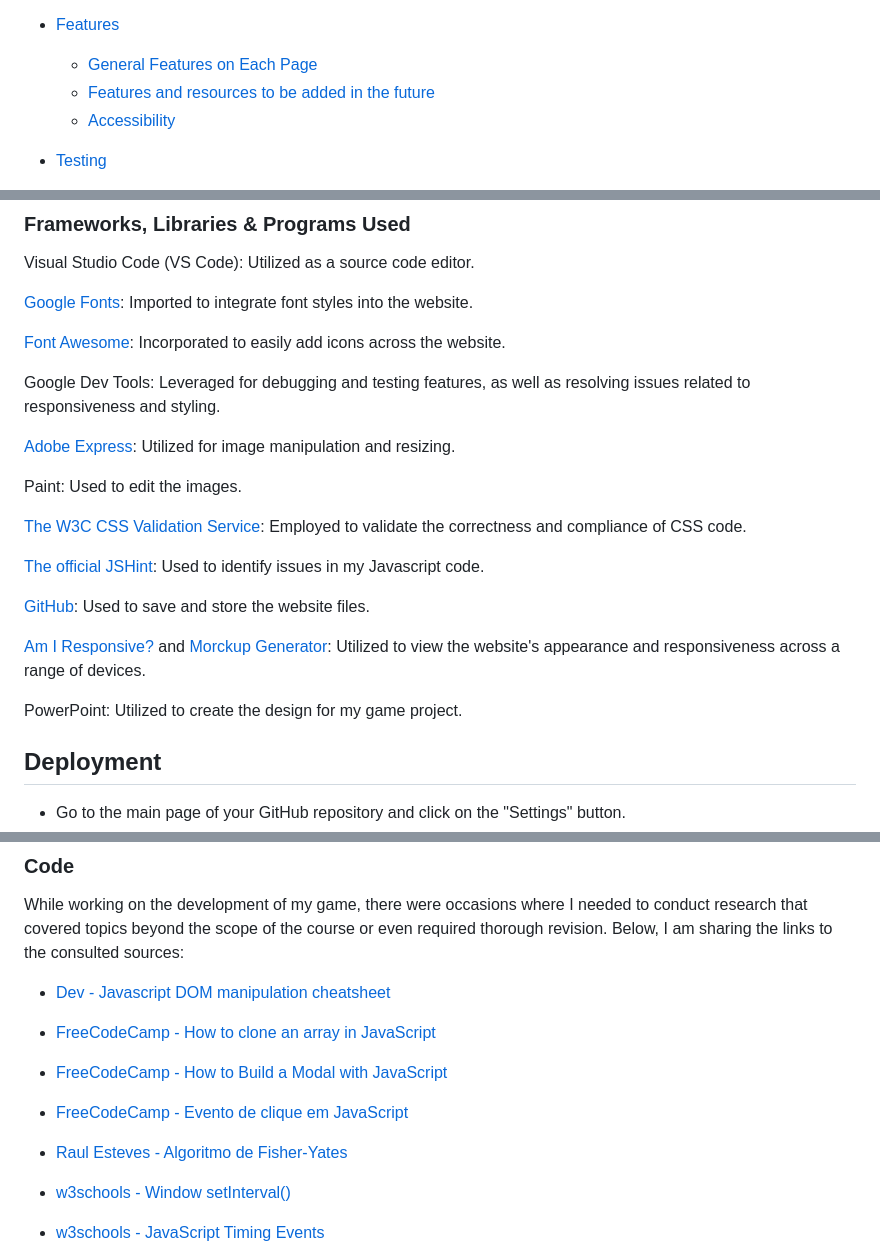
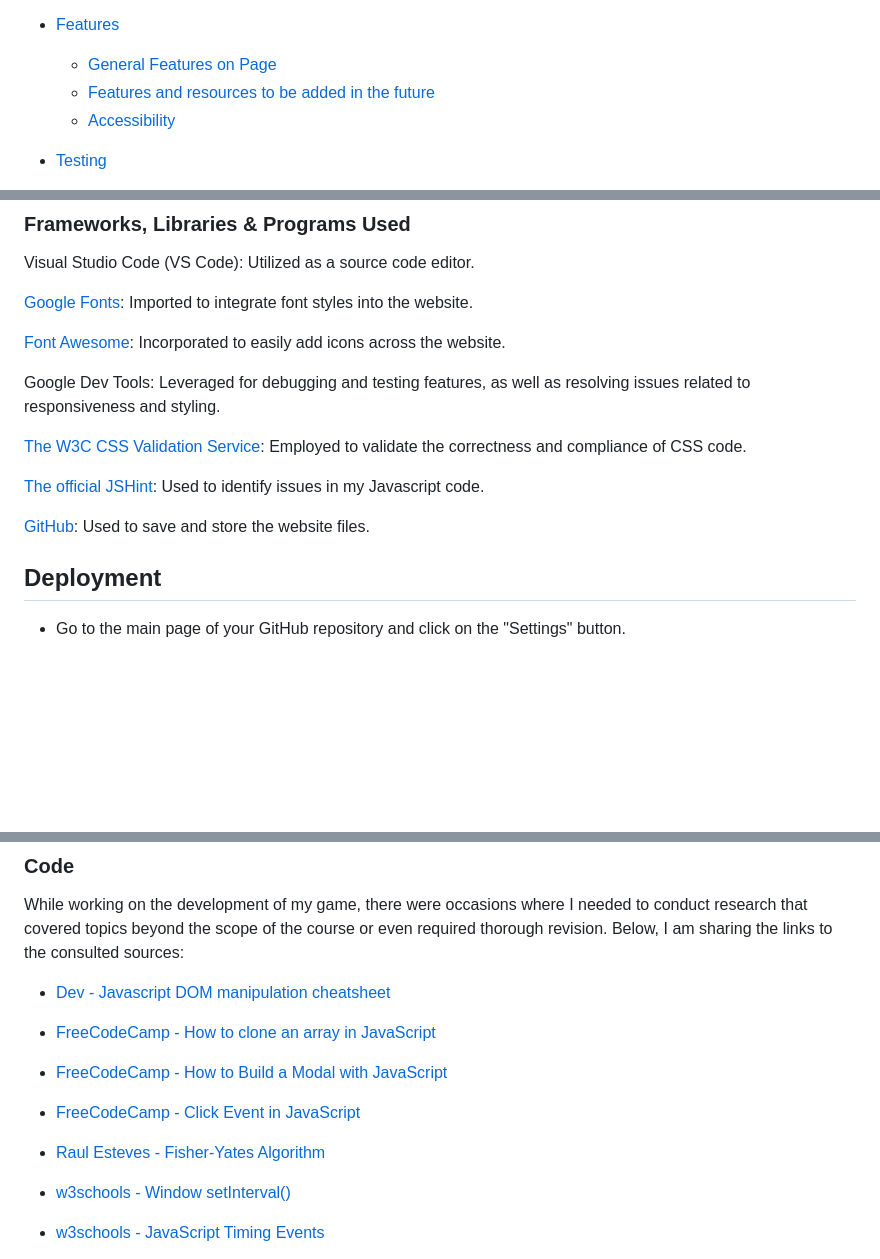
Before and after one commit to BrunaRihl/ZodiacPairs-Memory-Game, a Markdown page: README.md, 3 parts joined by grey strips. GitHub-like rendering; blank space fills up the shorter version.

Commit message:
refactor: final corrections after validation to html, css and Jshint

```diff
--- a/README.md
+++ b/README.md
@@ -21,7 +21,7 @@ The live demo is available at [here](https://brunarihl.github.io/ZodiacPairs-Mem
   * [Wireframes](#wireframes)
 
 * [Features](#features)
-  * [General Features on Each Page](#features)
+  * [General Features on Page](#features)
   * [Features and resources to be added in the future](#features-and-resources-to-be-added-in-the-future)
   * [Accessibility](#accessibility)
 
@@ -307,19 +318,11 @@ Visual Studio Code (VS Code): Utilized as a source code editor.
 
 Google Dev Tools: Leveraged for debugging and testing features, as well as resolving issues related to responsiveness and styling.
 
-[Adobe Express](https://www.adobe.com/br/express/feature/image/resize): Utilized for image manipulation and resizing.
-
-Paint: Used to edit the images.
-
 [The W3C CSS Validation Service](https://jigsaw.w3.org/css-validator/): Employed to validate the correctness and compliance of CSS code.
 
 [The official JSHint](https://jshint.com/): Used to identify issues in my Javascript code.
 
 [GitHub](https://github.com/): Used to save and store the website files.
-
-[Am I Responsive?](https://ui.dev/amiresponsive) and [Morckup Generator](https://techsini.com/multi-mockup/index.php): Utilized to view the website's appearance and responsiveness across a range of devices.
-
-PowerPoint: Utilized to create the design for my game project.
 
 ## Deployment
 
@@ -346,9 +349,9 @@ While working on the development of my game, there were occasions where I needed
 
 * [FreeCodeCamp - How to Build a Modal with JavaScript](https://www.smashingmagazine.com/2021/10/object-fit-background-size-css/)
 
-* [FreeCodeCamp - Evento de clique em JavaScript](https://www.freecodecamp.org/portuguese/news/tutorial-sobre-button-onclick-em-html-e-evento-de-clique-em-javascript/)
+* [FreeCodeCamp - Click Event in JavaScript](https://www.freecodecamp.org/portuguese/news/tutorial-sobre-button-onclick-em-html-e-evento-de-clique-em-javascript/)
 
-* [Raul Esteves - Algoritmo de Fisher-Yates ](https://cssdeck.com/blog/implement-a-blur-or-filter-effect-on-an-image-using-css3/)
+* [Raul Esteves - Fisher-Yates Algorithm ](https://cssdeck.com/blog/implement-a-blur-or-filter-effect-on-an-image-using-css3/)
 
 * [w3schools - Window setInterval()](https://www.w3schools.com/jsref/met_win_setinterval.asp)
 
```
Also changed, not shown: other parts of README.md (+23 -6 lines), assets/images/docs/jshint.png, 3 other files.
